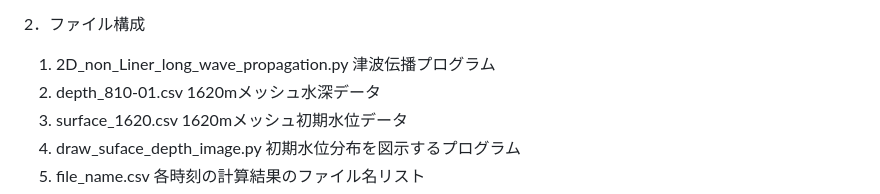
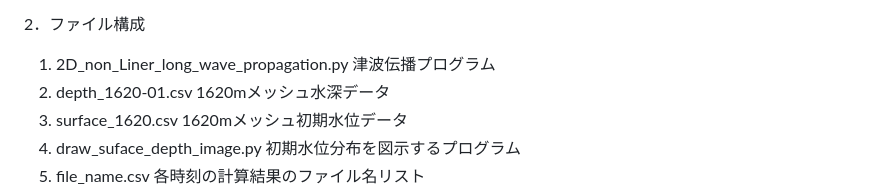
Before and after one commit to kaigan-osu/2D_Tsunami, a Markdown page: README.md, the part around the change. GitHub-like rendering.

```diff
--- a/README.md
+++ b/README.md
@@ -15,7 +15,7 @@
 
 2．ファイル構成
 1) 2D_non_Liner_long_wave_propagation.py	津波伝播プログラム
-2) depth_810-01.csv				      1620mメッシュ水深データ
+2) depth_1620-01.csv				    1620mメッシュ水深データ
 3) surface_1620.csv				      1620mメッシュ初期水位データ
 4) draw_suface_depth_image.py		初期水位分布を図示するプログラム
 5) file_name.csv				        各時刻の計算結果のファイル名リスト
```
